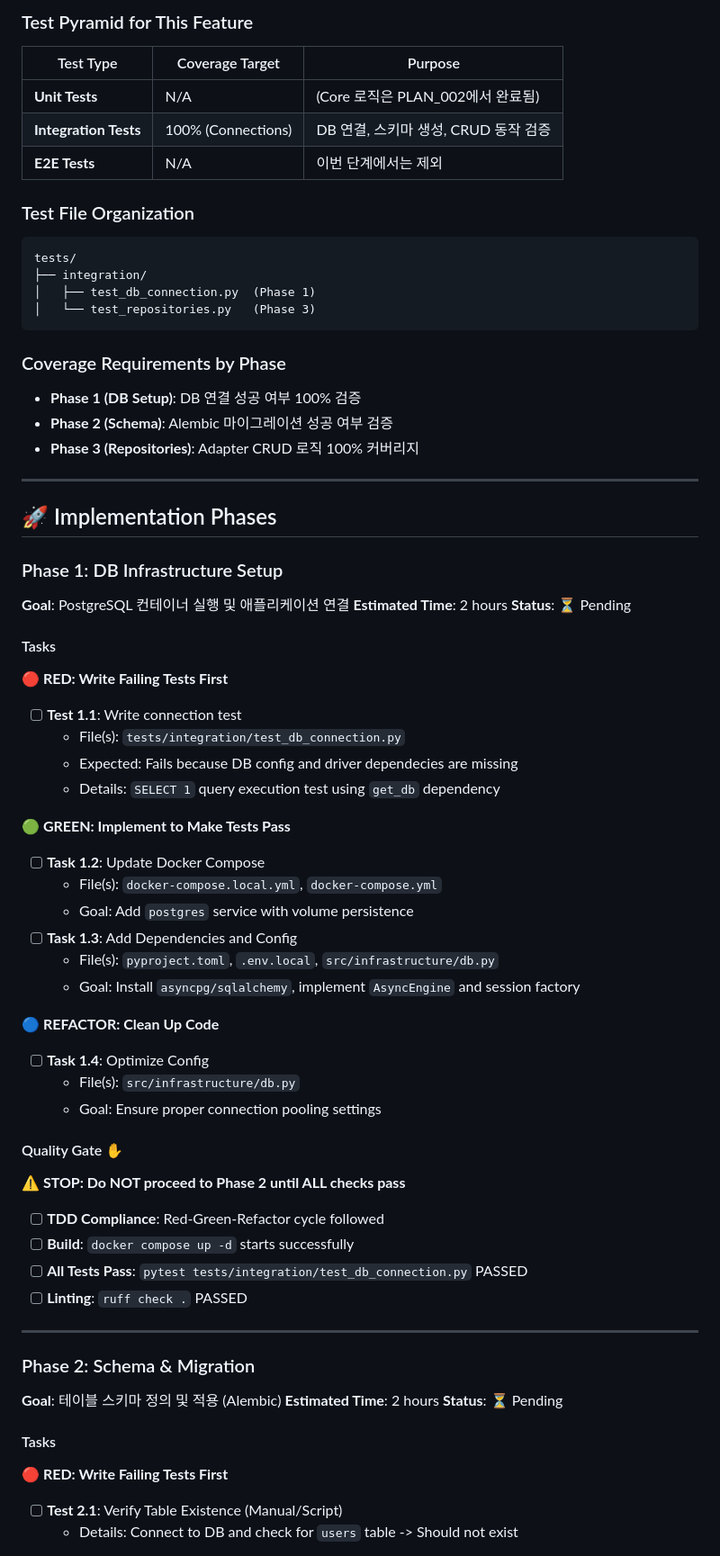
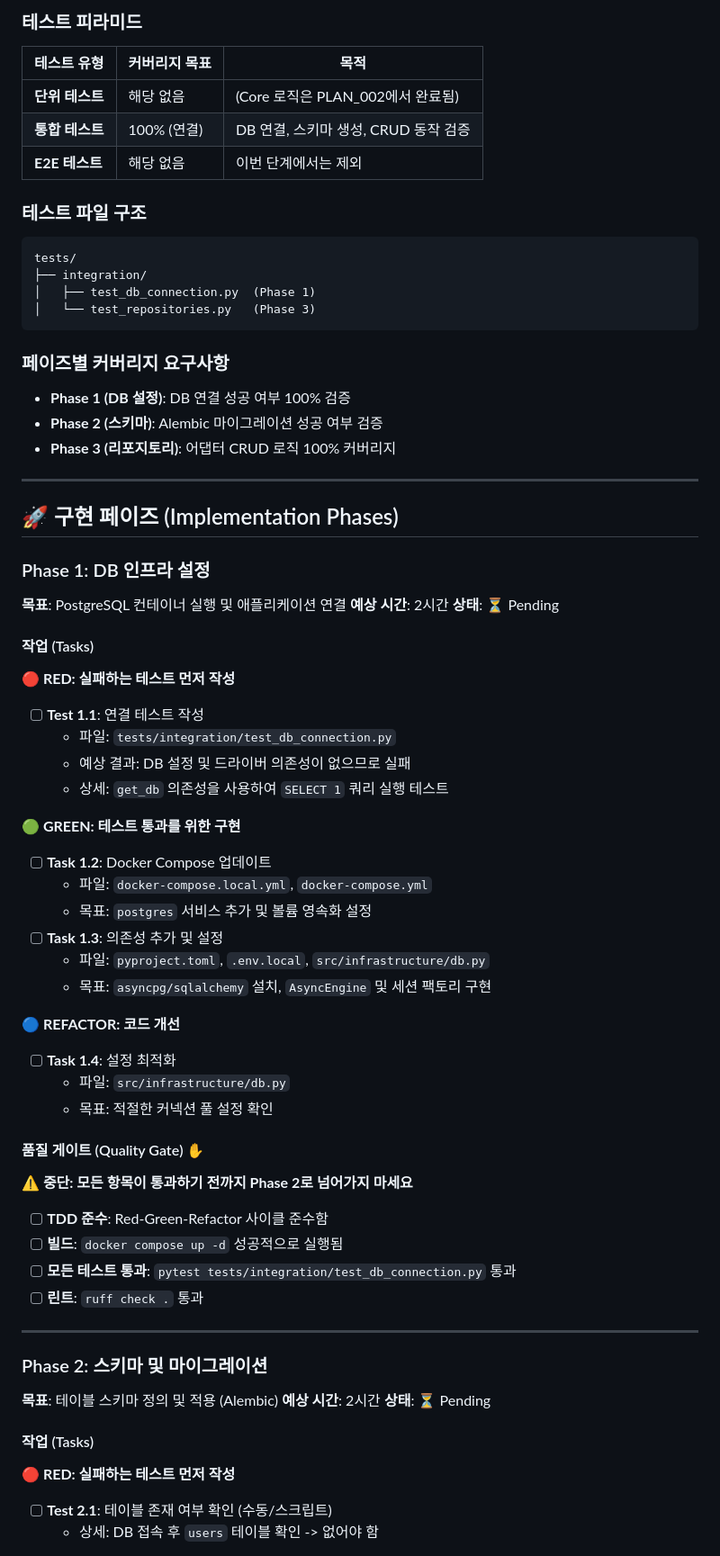
Before and after one commit to j5hjun/panager, a Markdown page: docs/plans/PLAN_003_infra_persistence.md, the part around one of its changes. Shown at 90% size. Drawn GitHub-style.

````diff
--- a/docs/plans/PLAN_003_infra_persistence.md
+++ b/docs/plans/PLAN_003_infra_persistence.md
@@ -70,12 +70,12 @@ Core Domain에서 정의한 Repository Interface(`User`, `Token`, `Event`)를
 
-### Test Pyramid for This Feature
-| Test Type | Coverage Target | Purpose |
+### 테스트 피라미드
+| 테스트 유형 | 커버리지 목표 | 목적 |
 |-----------|-----------------|---------|
-| **Unit Tests** | N/A | (Core 로직은 PLAN_002에서 완료됨) |
-| **Integration Tests** | 100% (Connections) | DB 연결, 스키마 생성, CRUD 동작 검증 |
-| **E2E Tests** | N/A | 이번 단계에서는 제외 |
+| **단위 테스트** | 해당 없음 | (Core 로직은 PLAN_002에서 완료됨) |
+| **통합 테스트** | 100% (연결) | DB 연결, 스키마 생성, CRUD 동작 검증 |
+| **E2E 테스트** | 해당 없음 | 이번 단계에서는 제외 |
 
-### Test File Organization
+### 테스트 파일 구조
 ```
 tests/
 ├── integration/
@@ -83,60 +83,60 @@ tests/
 │   └── test_repositories.py   (Phase 3)
 ```
 
-### Coverage Requirements by Phase
-- **Phase 1 (DB Setup)**: DB 연결 성공 여부 100% 검증
-- **Phase 2 (Schema)**: Alembic 마이그레이션 성공 여부 검증
-- **Phase 3 (Repositories)**: Adapter CRUD 로직 100% 커버리지
+### 페이즈별 커버리지 요구사항
+- **Phase 1 (DB 설정)**: DB 연결 성공 여부 100% 검증
+- **Phase 2 (스키마)**: Alembic 마이그레이션 성공 여부 검증
+- **Phase 3 (리포지토리)**: 어댑터 CRUD 로직 100% 커버리지
 
 ---
 
-## 🚀 Implementation Phases
+## 🚀 구현 페이즈 (Implementation Phases)
 
-### Phase 1: DB Infrastructure Setup
-**Goal**: PostgreSQL 컨테이너 실행 및 애플리케이션 연결
-**Estimated Time**: 2 hours
-**Status**: ⏳ Pending
+### Phase 1: DB 인프라 설정
+**목표**: PostgreSQL 컨테이너 실행 및 애플리케이션 연결
+**예상 시간**: 2시간
+**상태**: ⏳ Pending
 
-#### Tasks
+#### 작업 (Tasks)
 
-**🔴 RED: Write Failing Tests First**
-- [ ] **Test 1.1**: Write connection test
-  - File(s): `tests/integration/test_db_connection.py`
-  - Expected: Fails because DB config and driver dependecies are missing
-  - Details: `SELECT 1` query execution test using `get_db` dependency
+**🔴 RED: 실패하는 테스트 먼저 작성**
+- [ ] **Test 1.1**: 연결 테스트 작성
+  - 파일: `tests/integration/test_db_connection.py`
+  - 예상 결과: DB 설정 및 드라이버 의존성이 없으므로 실패
+  - 상세: `get_db` 의존성을 사용하여 `SELECT 1` 쿼리 실행 테스트
 
-**🟢 GREEN: Implement to Make Tests Pass**
-- [ ] **Task 1.2**: Update Docker Compose
-  - File(s): `docker-compose.local.yml`, `docker-compose.yml`
-  - Goal: Add `postgres` service with volume persistence
-- [ ] **Task 1.3**: Add Dependencies and Config
-  - File(s): `pyproject.toml`, `.env.local`, `src/infrastructure/db.py`
-  - Goal: Install `asyncpg/sqlalchemy`, implement `AsyncEngine` and session factory
+**🟢 GREEN: 테스트 통과를 위한 구현**
+- [ ] **Task 1.2**: Docker Compose 업데이트
+  - 파일: `docker-compose.local.yml`, `docker-compose.yml`
+  - 목표: `postgres` 서비스 추가 및 볼륨 영속화 설정
+- [ ] **Task 1.3**: 의존성 추가 및 설정
+  - 파일: `pyproject.toml`, `.env.local`, `src/infrastructure/db.py`
+  - 목표: `asyncpg/sqlalchemy` 설치, `AsyncEngine` 및 세션 팩토리 구현
 
-**🔵 REFACTOR: Clean Up Code**
-- [ ] **Task 1.4**: Optimize Config
-  - File(s): `src/infrastructure/db.py`
-  - Goal: Ensure proper connection pooling settings
+**🔵 REFACTOR: 코드 개선**
+- [ ] **Task 1.4**: 설정 최적화
+  - 파일: `src/infrastructure/db.py`
+  - 목표: 적절한 커넥션 풀 설정 확인
 
-#### Quality Gate ✋
+#### 품질 게이트 (Quality Gate) ✋
 
-**⚠️ STOP: Do NOT proceed to Phase 2 until ALL checks pass**
+**⚠️ 중단: 모든 항목이 통과하기 전까지 Phase 2로 넘어가지 마세요**
 
-- [ ] **TDD Compliance**: Red-Green-Refactor cycle followed
-- [ ] **Build**: `docker compose up -d` starts successfully
-- [ ] **All Tests Pass**: `pytest tests/integration/test_db_connection.py` PASSED
-- [ ] **Linting**: `ruff check .` PASSED
+- [ ] **TDD 준수**: Red-Green-Refactor 사이클 준수함
+- [ ] **빌드**: `docker compose up -d` 성공적으로 실행됨
+- [ ] **모든 테스트 통과**: `pytest tests/integration/test_db_connection.py` 통과
+- [ ] **린트**: `ruff check .` 통과
 
 ---
 
-### Phase 2: Schema & Migration
-**Goal**: 테이블 스키마 정의 및 적용 (Alembic)
-**Estimated Time**: 2 hours
-**Status**: ⏳ Pending
+### Phase 2: 스키마 및 마이그레이션
+**목표**: 테이블 스키마 정의 및 적용 (Alembic)
+**예상 시간**: 2시간
+**상태**: ⏳ Pending
 
-#### Tasks
+#### 작업 (Tasks)
 
-**🔴 RED: Write Failing Tests First**
-- [ ] **Test 2.1**: Verify Table Existence (Manual/Script)
-  - Details: Connect to DB and check for `users` table -> Should not exist
+**🔴 RED: 실패하는 테스트 먼저 작성**
+- [ ] **Test 2.1**: 테이블 존재 여부 확인 (수동/스크립트)
+  - 상세: DB 접속 후 `users` 테이블 확인 -> 없어야 함
 
````
Also changed, not shown: other parts of docs/plans/PLAN_003_infra_persistence.md (+112 -112 lines).
